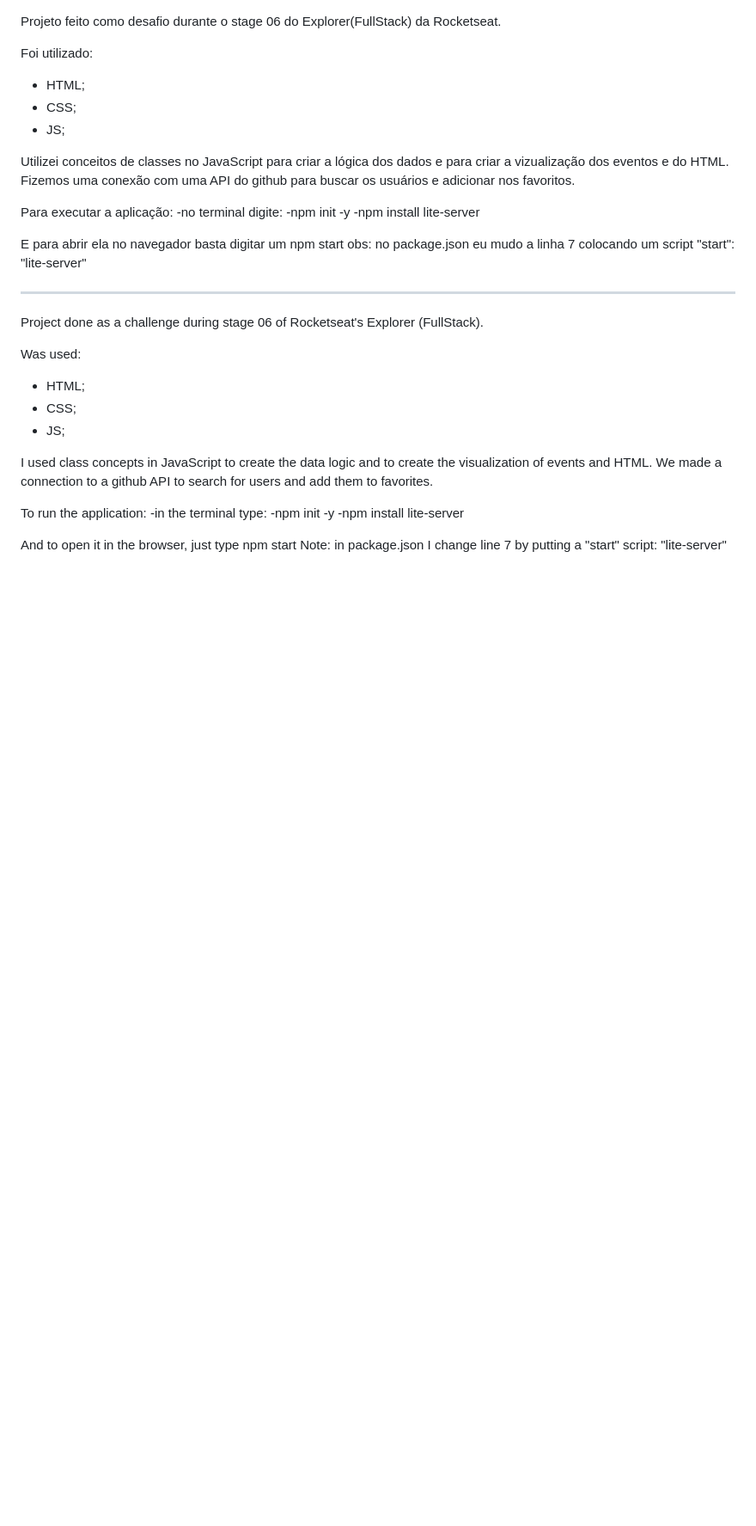
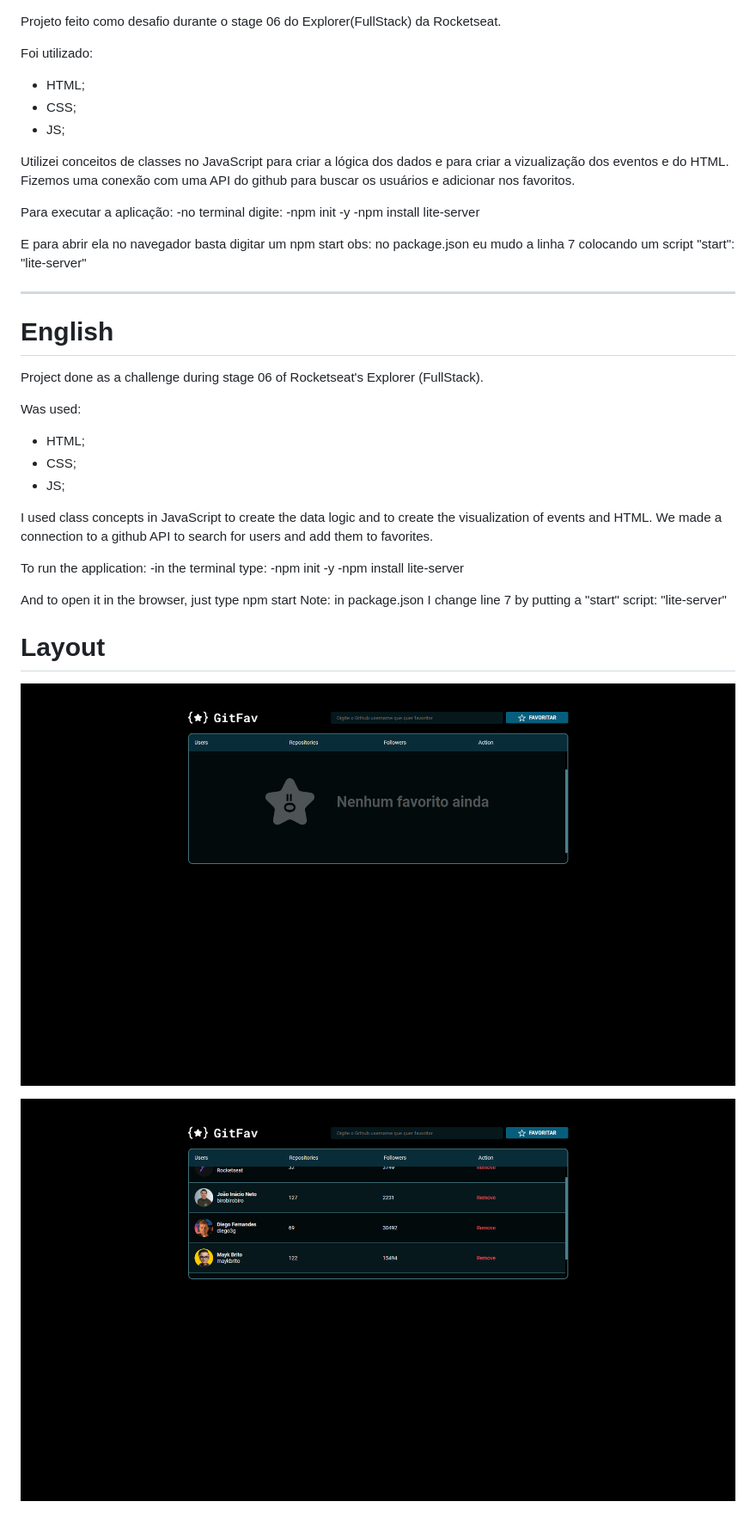
Before and after one commit to carloseduuuuu/FavoritesGitHub, a Markdown page: README.md, the part around the change printed below. Shown: that part at 86% size. Drawn GitHub-style; pictures changed too: image-1.png (added), image.png (added); blank space fills up the shorter version.

```diff
--- a/README.md
+++ b/README.md
@@ -17,7 +18,7 @@ E para abrir ela no navegador basta digitar um npm start
 obs: no package.json eu mudo a linha 7 colocando um script "start": "lite-server"
 
 ------------------------------------------------------------------------------------------------------------------------------------
-
+# English
 Project done as a challenge during stage 06 of Rocketseat's Explorer (FullStack).
 
 Was used:
@@ -35,3 +36,10 @@ To run the application:
 
 And to open it in the browser, just type npm start
 Note: in package.json I change line 7 by putting a "start" script: "lite-server"
+
+
+# Layout
+
+![alt text](image.png)
+
+![alt text](image-1.png)
```
Also changed, not shown: other parts of README.md (+1 -0 lines).
